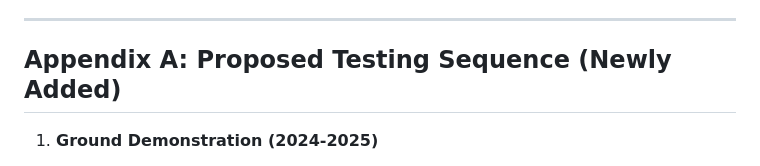
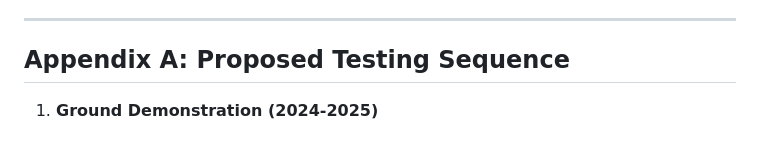
Before and after one commit to robert2100-08-16/InterplanetaryLab, a Markdown page: docs/FuelStorageInSpace/Conceptual Paper_Modular Standard Space Containers for Methanol and Oxygen Ice in LEO.md, the part around the change. GitHub-like rendering.

```diff
--- a/docs/FuelStorageInSpace/Conceptual Paper_Modular Standard Space Containers for Methanol and Oxygen Ice in LEO.md
+++ b/docs/FuelStorageInSpace/Conceptual Paper_Modular Standard Space Containers for Methanol and Oxygen Ice in LEO.md
@@ -170,7 +170,7 @@ This conceptual framework outlines a robust and scalable strategy for storing me
 
 ---
 
-## **Appendix A: Proposed Testing Sequence (Newly Added)**
+## **Appendix A: Proposed Testing Sequence**
 
 1. **Ground Demonstration (2024-2025)**
    - Fabricate scaled-down SSC prototypes for cryogenic testing in lab conditions.
```
